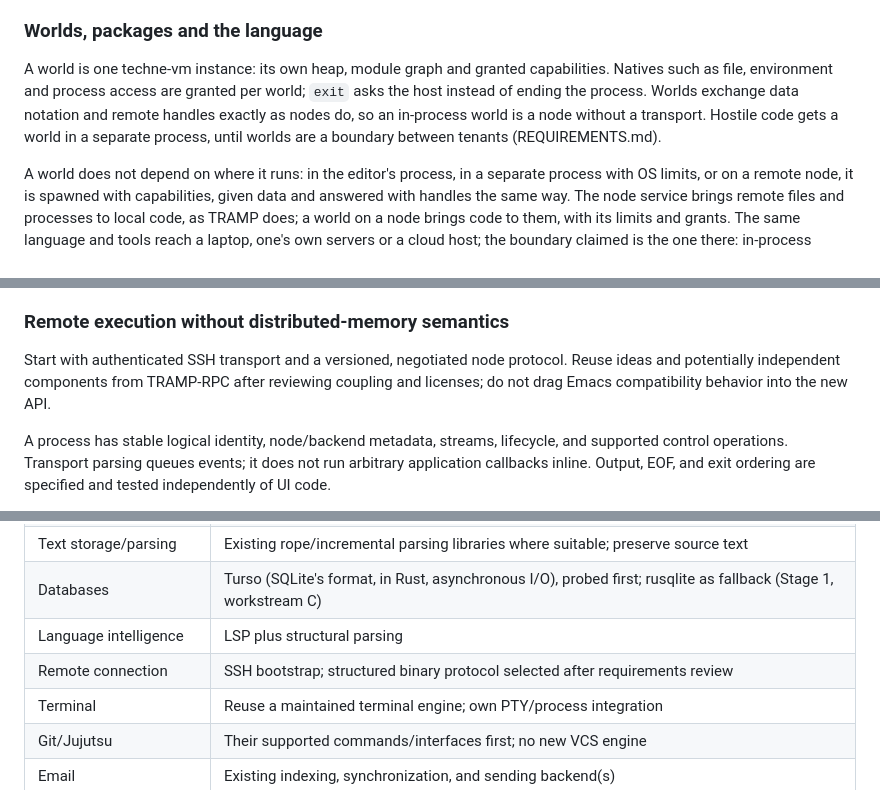
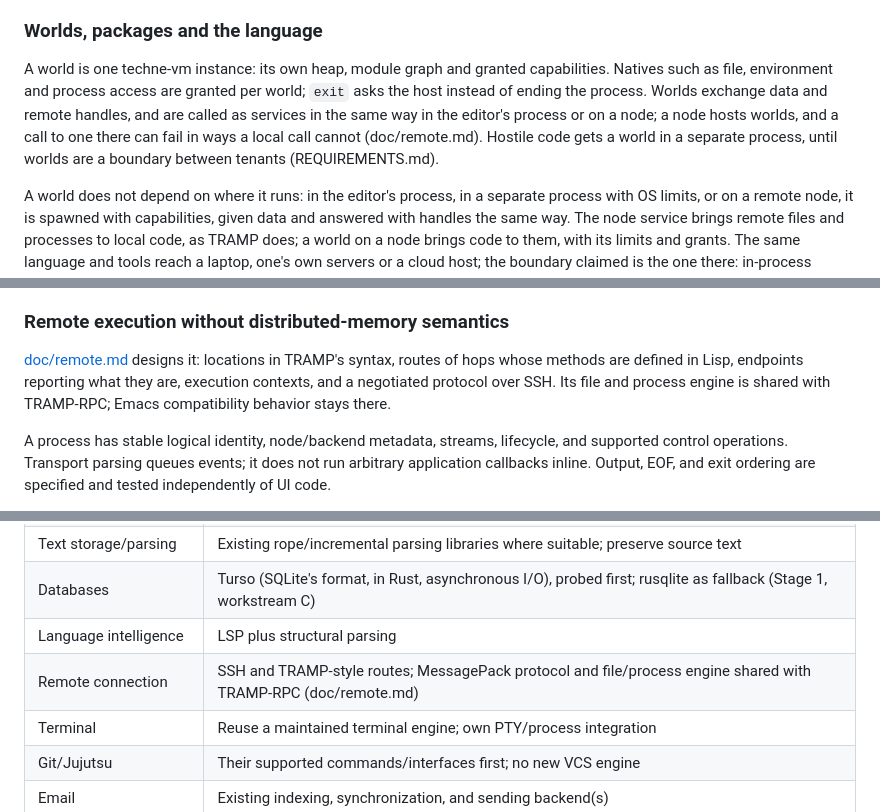
Before and after one commit to ArthurHeymans/techne, a Markdown page: PLAN.md, 3 parts joined by grey strips. Drawn GitHub-style.

```diff
--- a/PLAN.md
+++ b/PLAN.md
@@ -113,8 +113,9 @@ remains GPL-3.0-or-later; imported files keep their copyright notices.
 A world is one techne-vm instance: its own heap, module graph and granted
 capabilities. Natives such as file, environment and process access are granted
 per world; `exit` asks the host instead of ending the process. Worlds exchange
-data notation and remote handles exactly as nodes do, so an in-process world is
-a node without a transport. Hostile code gets a world in a separate process,
+data and remote handles, and are called as services in the same way in the
+editor's process or on a node; a node hosts worlds, and a call to one there can
+fail in ways a local call cannot (doc/remote.md). Hostile code gets a world in a separate process,
 until worlds are a boundary between tenants (REQUIREMENTS.md).
 
 A world does not depend on where it runs: in the editor's process, in a
@@ -278,9 +279,10 @@ relaunch side-effecting commands or resend messages merely to reconstruct a view
 
 ### Remote execution without distributed-memory semantics
 
-Start with authenticated SSH transport and a versioned, negotiated node protocol.
-Reuse ideas and potentially independent components from TRAMP-RPC after reviewing
-coupling and licenses; do not drag Emacs compatibility behavior into the new API.
+[doc/remote.md](doc/remote.md) designs it: locations in TRAMP's syntax, routes
+of hops whose methods are defined in Lisp, endpoints reporting what they are,
+execution contexts, and a negotiated protocol over SSH. Its file and process
+engine is shared with TRAMP-RPC; Emacs compatibility behavior stays there.
 
 A process has stable logical identity, node/backend metadata, streams, lifecycle,
 and supported control operations. Transport parsing queues events; it does not
@@ -310,7 +312,7 @@ Arbitrary heap persistence and automatic state migration are deferred.
 | Text storage/parsing | Existing rope/incremental parsing libraries where suitable; preserve source text |
 | Databases | Turso (SQLite's format, in Rust, asynchronous I/O), probed first; rusqlite as fallback (Stage 1, workstream C) |
 | Language intelligence | LSP plus structural parsing |
-| Remote connection | SSH bootstrap; structured binary protocol selected after requirements review |
+| Remote connection | SSH and TRAMP-style routes; MessagePack protocol and file/process engine shared with TRAMP-RPC (doc/remote.md) |
 | Terminal | Reuse a maintained terminal engine; own PTY/process integration |
 | Git/Jujutsu | Their supported commands/interfaces first; no new VCS engine |
 | Email | Existing indexing, synchronization, and sending backend(s) |
```
Also changed, not shown: other parts of PLAN.md (+3 -0 lines), README.md (+1 -1 lines), doc/remote.md (added, +337 -0 lines).
